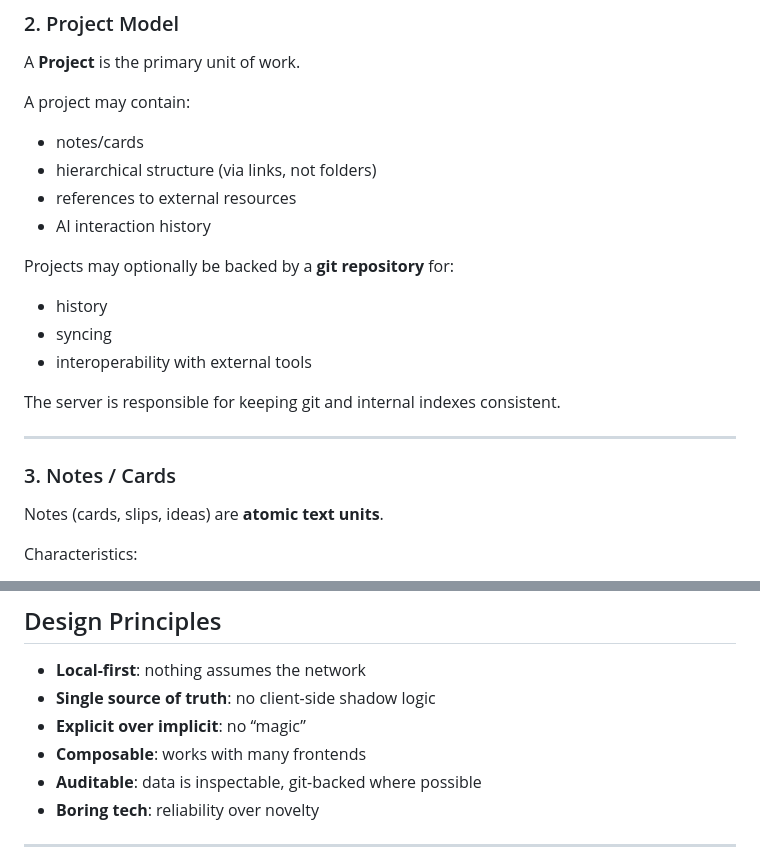
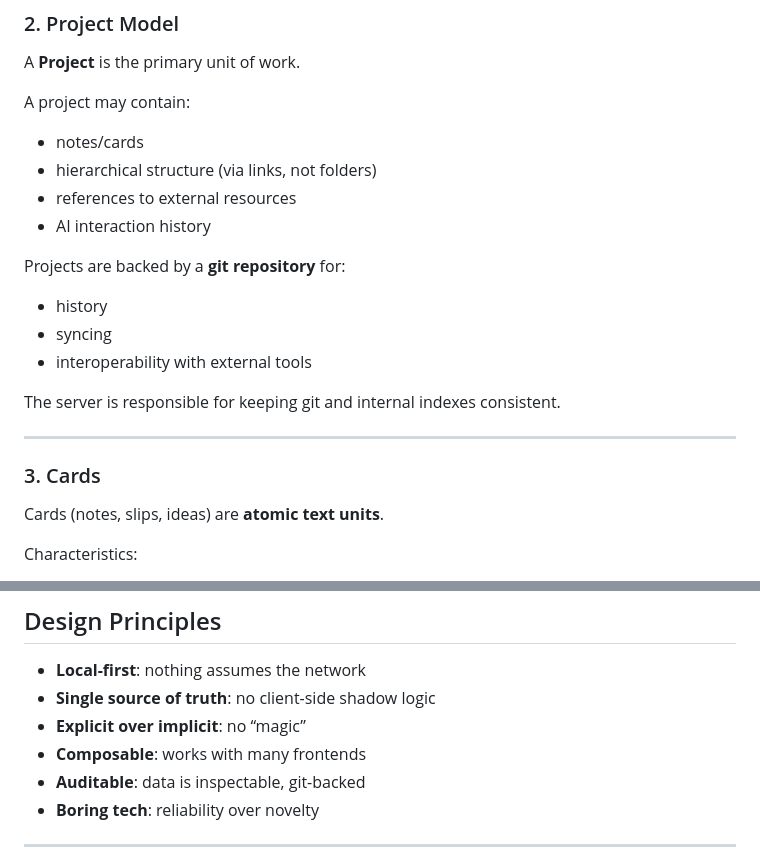
Before and after one commit to HolderTeam/holder-daemon, a Markdown page: AGENTS.md, 2 parts joined by grey strips. Rendered like a GitHub page.

Commit message:
Update agents.

```diff
--- a/AGENTS.md
+++ b/AGENTS.md
@@ -55,7 +55,7 @@ A project may contain:
 * references to external resources
 * AI interaction history
 
-Projects may optionally be backed by a **git repository** for:
+Projects are backed by a **git repository** for:
 
 * history
 * syncing
@@ -65,9 +65,9 @@ The server is responsible for keeping git and internal indexes consistent.
 
 ---
 
-### 3. Notes / Cards
+### 3. Cards
 
-Notes (cards, slips, ideas) are **atomic text units**.
+Cards (notes, slips, ideas) are **atomic text units**.
 
 Characteristics:
 
@@ -204,7 +204,7 @@ The API must remain:
 * **Single source of truth**: no client-side shadow logic
 * **Explicit over implicit**: no “magic”
 * **Composable**: works with many frontends
-* **Auditable**: data is inspectable, git-backed where possible
+* **Auditable**: data is inspectable, git-backed
 * **Boring tech**: reliability over novelty
 
 ---
```
